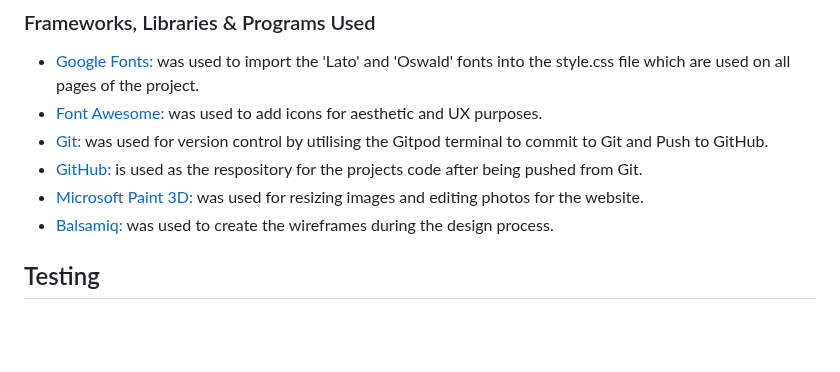
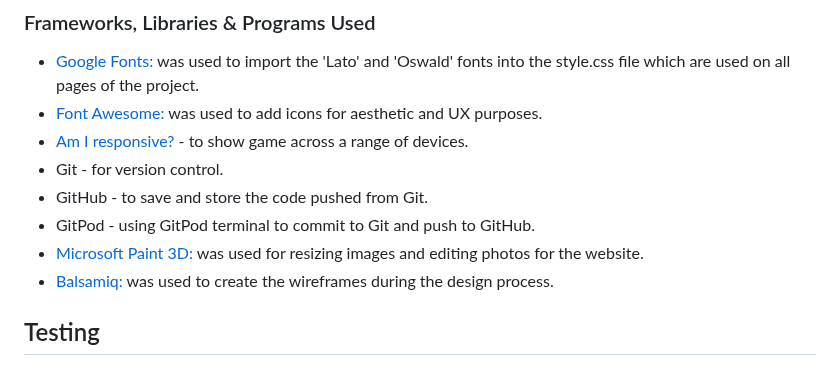
Before and after one commit to AmarDange/Archana-Bazaar, a Markdown page: README.md, the part around the change. Drawn GitHub-style; blank space fills up the shorter version.

```diff
--- a/README.md
+++ b/README.md
@@ -153,9 +153,11 @@ Archana Bazar is a site that advertises educational book store. This website con
 
 -   [Google Fonts:](https://fonts.google.com/) was used to import the 'Lato' and 'Oswald' fonts into the style.css file which are used on all pages of the project.
 -   [Font Awesome:](https://fontawesome.com/) was used to add icons for aesthetic and UX purposes.
--   [Git:](https://git-scm.com/) was used for version control by utilising the Gitpod terminal to commit to Git and Push to GitHub.
--   [GitHub:](https://github.com/) is used as the respository for the projects code after being pushed from Git.
--   [Microsoft Paint 3D:](https://www.microsoft.com/en-us/p/paint-3d/9nblggh5fv99?activetab=pivot:overviewtab) was used for resizing images and editing photos for the website.
+-   [Am I responsive?](https://ui.dev/amiresponsive) - to show game across a range of devices.
+-   Git - for version control.
+-   GitHub - to save and store the code pushed from Git.
+-   GitPod - using GitPod terminal to commit to Git and push to GitHub.
+-   [Microsoft Paint 3D:](https://www.microsoft.com/en-us/p/paint-3d/9nblggh5fv99?activetab=pivot:overviewtab) was used for resizing images and editing photos for the      website.
 -   [Balsamiq:](https://balsamiq.com/) was used to create the wireframes during the design process.
 
 
```
